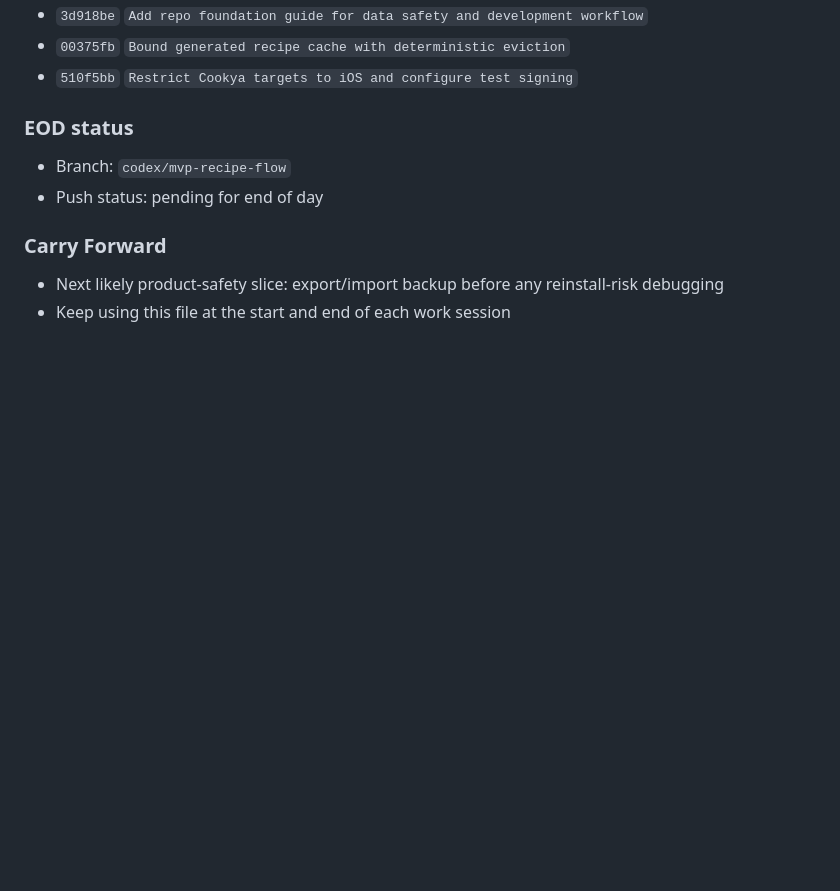
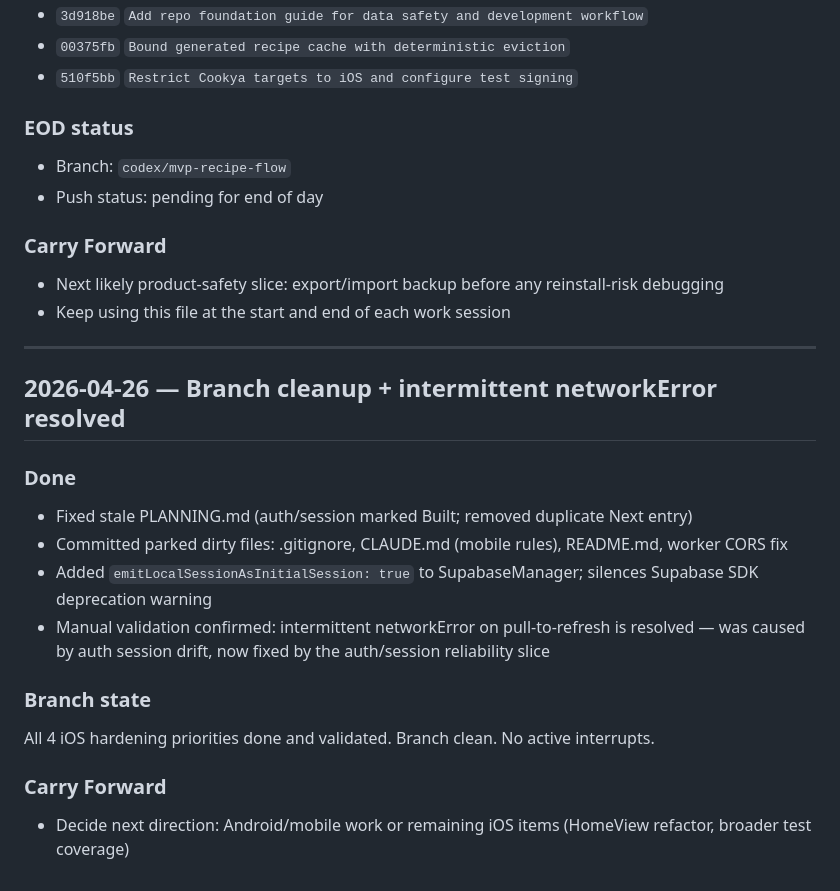
Before and after one commit to adikri/cookya, a Markdown page: WORKLOG.md, the part around the change. GitHub-like rendering; blank space fills up the shorter version.

Commit message:
Log branch cleanup and intermittent networkError resolution
Confirms that the pull-to-refresh networkError observed in earlier manual
testing was caused by auth session drift, now resolved by the auth/session
reliability slice. All 4 iOS hardening priorities validated.

Co-Authored-By: Claude Sonnet 4.6 <noreply@anthropic.com>

```diff
--- a/WORKLOG.md
+++ b/WORKLOG.md
@@ -548,3 +548,19 @@ Files changed (currently uncommitted):
 ### Carry Forward
 - Next likely product-safety slice: export/import backup before any reinstall-risk debugging
 - Keep using this file at the start and end of each work session
+
+---
+
+## 2026-04-26 — Branch cleanup + intermittent networkError resolved
+
+### Done
+- Fixed stale PLANNING.md (auth/session marked Built; removed duplicate Next entry)
+- Committed parked dirty files: .gitignore, CLAUDE.md (mobile rules), README.md, worker CORS fix
+- Added `emitLocalSessionAsInitialSession: true` to SupabaseManager; silences Supabase SDK deprecation warning
+- Manual validation confirmed: intermittent networkError on pull-to-refresh is resolved — was caused by auth session drift, now fixed by the auth/session reliability slice
+
+### Branch state
+All 4 iOS hardening priorities done and validated. Branch clean. No active interrupts.
+
+### Carry Forward
+- Decide next direction: Android/mobile work or remaining iOS items (HomeView refactor, broader test coverage)
```
